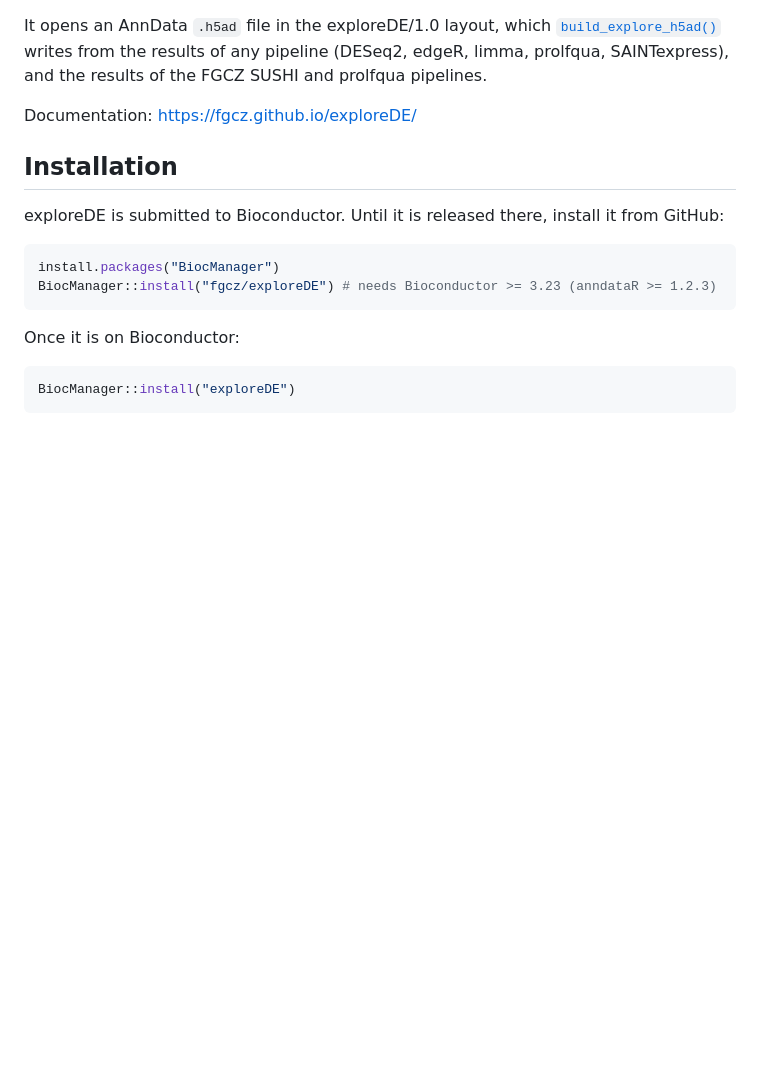
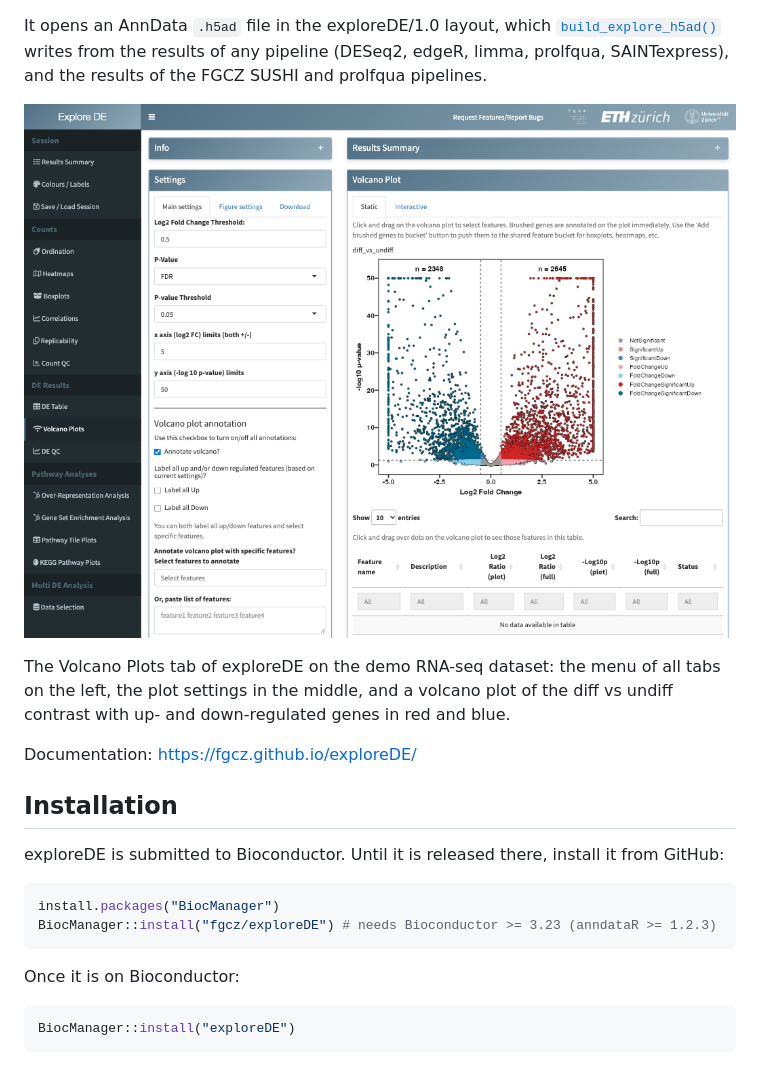
Before and after one commit to fgcz/exploreDE, a Markdown page: index.md, the part around the change. Rendered like a GitHub page; pictures changed too: reference/figures/volcano.png (added); blank space fills up the shorter version.

Commit message:
Built site for exploreDE@0.99.0: 50353bd

```diff
--- a/index.md
+++ b/index.md
@@ -12,6 +12,16 @@ It opens an AnnData `.h5ad` file in the exploreDE/1.0 layout, which
 [`build_explore_h5ad()`](https://fgcz.github.io/exploreDE/reference/build_explore_h5ad.md)
 writes from the results of any pipeline (DESeq2, edgeR, limma, prolfqua,
 SAINTexpress), and the results of the FGCZ SUSHI and prolfqua pipelines.
+
+![The Volcano Plots tab of exploreDE on the demo RNA-seq dataset: the
+menu of all tabs on the left, the plot settings in the middle, and a
+volcano plot of the diff vs undiff contrast with up- and down-regulated
+genes in red and blue.](reference/figures/volcano.png)
+
+The Volcano Plots tab of exploreDE on the demo RNA-seq dataset: the menu
+of all tabs on the left, the plot settings in the middle, and a volcano
+plot of the diff vs undiff contrast with up- and down-regulated genes in
+red and blue.
 
 Documentation: <https://fgcz.github.io/exploreDE/>
 
```
Also changed, not shown: 3 other files.
